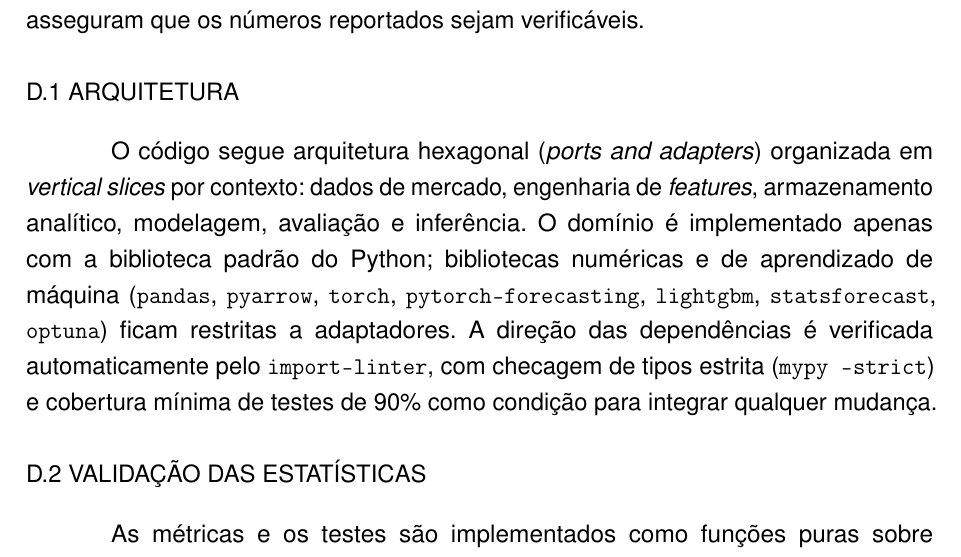
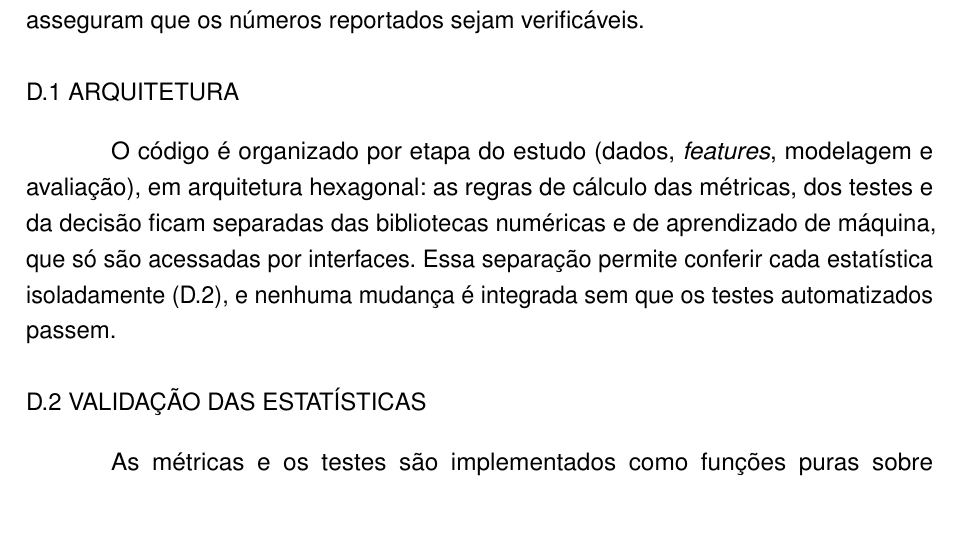
Before and after one commit to MarceloSanC/financial-forecasting, a LaTeX thesis (text/Main.tex, which reads text/8_Apendices/8_Apendices.tex): part of page 86 of 91, cut so that both start at the same text, the shorter picture padded with empty space. Compiled offline with pdfLaTeX.

Commit message:
docs(tcc): apêndice D.1 reduzido a duas frases sem lista de ferramentas [#248/--]
- arquitetura descrita pelo que afeta a validade: estatísticas isoladas e testadas
- D.2 (validação contra implementações de referência) mantido

Refs #248

Co-Authored-By: Claude Opus 5.5 <noreply@anthropic.com>

```diff
--- a/text/8_Apendices/8_Apendices.tex
+++ b/text/8_Apendices/8_Apendices.tex
@@ -147,7 +147,7 @@ Este apêndice descreve, de forma sucinta, as escolhas de engenharia de software
 
 \section*{D.1 Arquitetura}
 
-O código segue arquitetura hexagonal (\textit{ports and adapters}) organizada em \textit{vertical slices} por contexto: dados de mercado, engenharia de \textit{features}, armazenamento analítico, modelagem, avaliação e inferência. O domínio é implementado apenas com a biblioteca padrão do Python; bibliotecas numéricas e de aprendizado de máquina (\texttt{pandas}, \texttt{pyarrow}, \texttt{torch}, \texttt{pytorch-forecasting}, \texttt{lightgbm}, \texttt{statsforecast}, \texttt{optuna}) ficam restritas a adaptadores. A direção das dependências é verificada automaticamente pelo \texttt{import-linter}, com checagem de tipos estrita (\texttt{mypy --strict}) e cobertura mínima de testes de 90\% como condição para integrar qualquer mudança.
+O código é organizado por etapa do estudo (dados, \textit{features}, modelagem e avaliação), em arquitetura hexagonal: as regras de cálculo das métricas, dos testes e da decisão ficam separadas das bibliotecas numéricas e de aprendizado de máquina, que só são acessadas por interfaces. Essa separação permite conferir cada estatística isoladamente (D.2), e nenhuma mudança é integrada sem que os testes automatizados passem.
 
 \section*{D.2 Validação das estatísticas}
 
```
